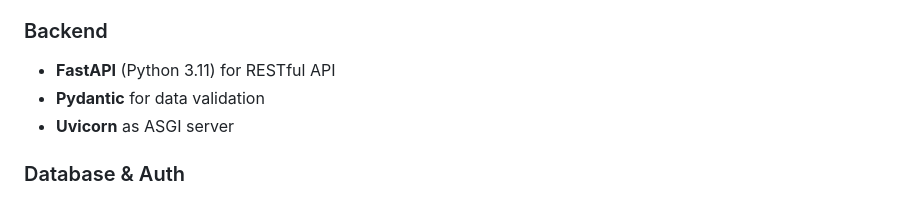
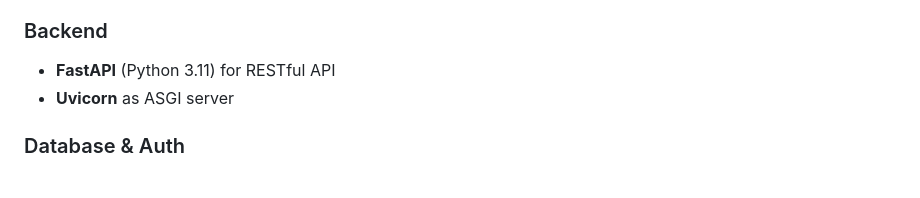
Before and after one commit to zeinalasali/project-manager-showcase, a Markdown page: README.md, the part around the change. Rendered like a GitHub page.

```diff
--- a/README.md
+++ b/README.md
@@ -171,7 +171,6 @@ LangGraph extends LangChain with graph-based workflows, enabling multi-step reas
 
 ### Backend
 - **FastAPI** (Python 3.11) for RESTful API
-- **Pydantic** for data validation
 - **Uvicorn** as ASGI server
 
 ### Database & Auth
```
